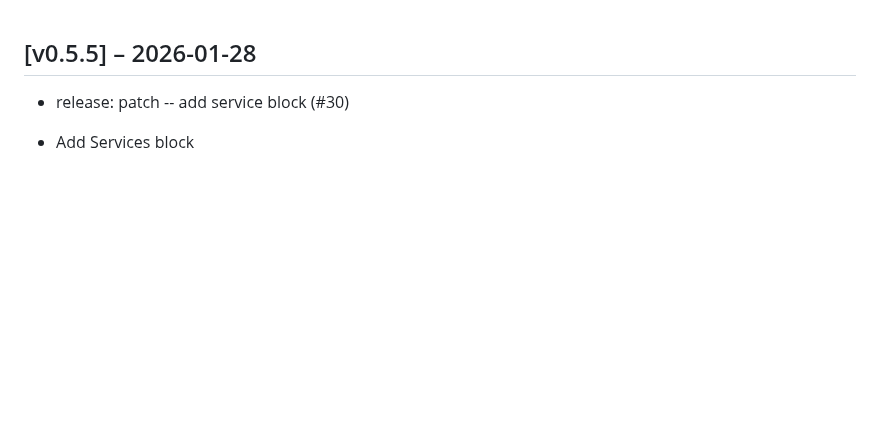
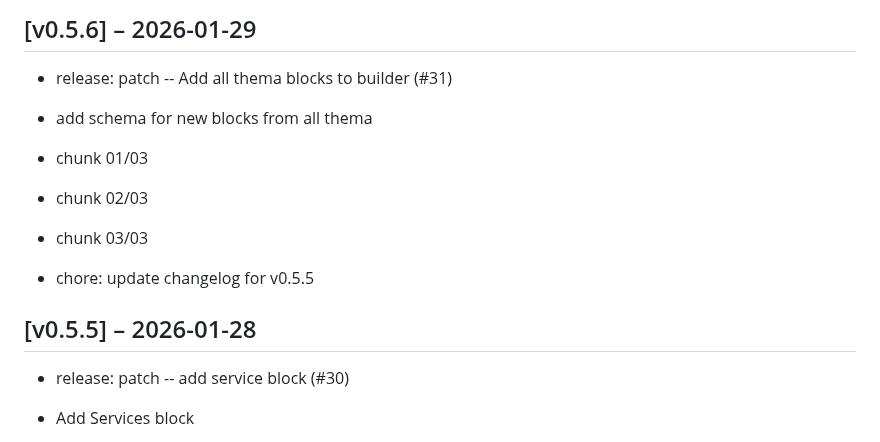
Before and after one commit to zlizlobr/Ercee-cms, a Markdown page: CHANGELOG.md, the part around the change. Drawn GitHub-style; blank space fills up the shorter version.

Commit message:
chore: update changelog for v0.5.6

```diff
--- a/CHANGELOG.md
+++ b/CHANGELOG.md
@@ -1,3 +1,15 @@
+## [v0.5.6] – 2026-01-29
+
+- release: patch -- Add all thema blocks to builder (#31)
+* add schema for new blocks from all thema
+
+* chunk 01/03
+
+* chunk 02/03
+
+* chunk 03/03
+- chore: update changelog for v0.5.5
+
 ## [v0.5.5] – 2026-01-28
 
 - release: patch -- add service block (#30)
```
